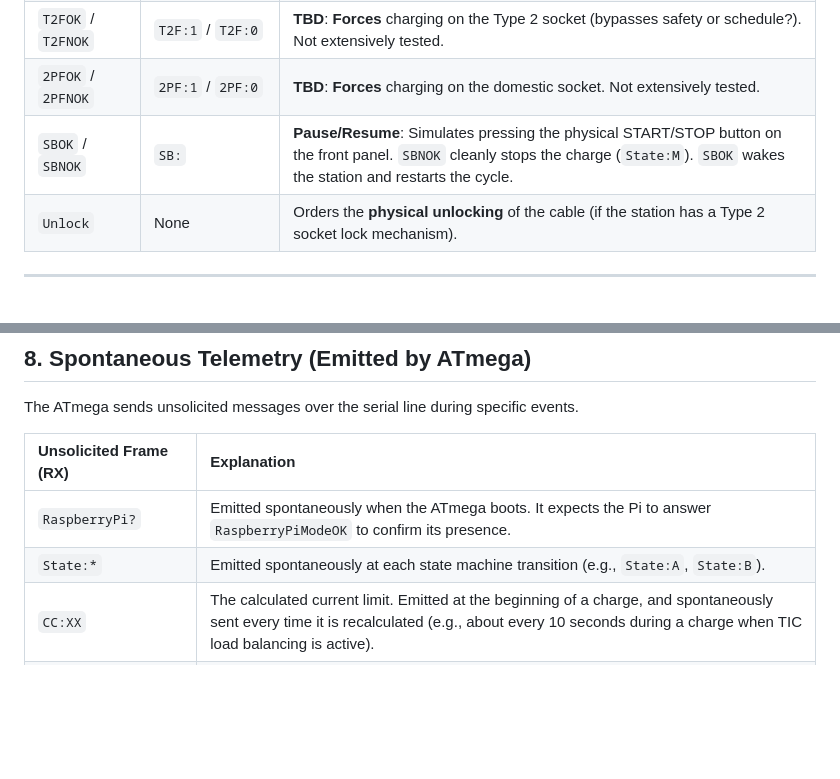
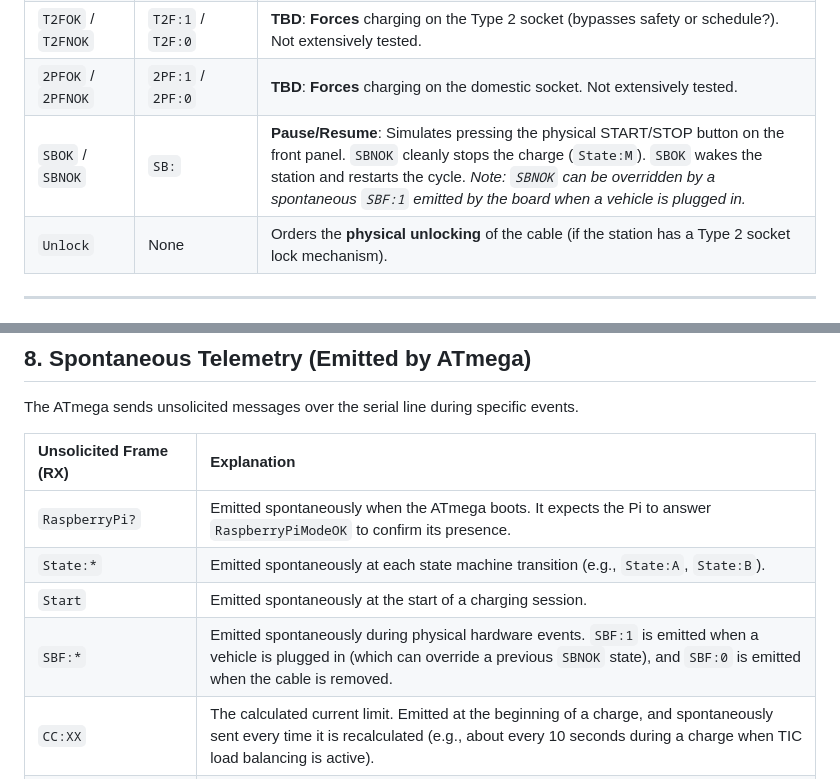
Before and after one commit to BolzaW/greenup-link, a Markdown page: docs/LEGRAND_SERIAL_PROTOCOL.md, 2 parts joined by grey strips. Drawn GitHub-style; blank space fills up the shorter version.

Commit message:
docs: add SBF and Start commands to spontaneous telemetry and SBNOK override

```diff
--- a/docs/LEGRAND_SERIAL_PROTOCOL.md
+++ b/docs/LEGRAND_SERIAL_PROTOCOL.md
@@ -70,7 +70,7 @@ Low-level commands to interact with physical buttons, enable, disable, or force
 | `2PCOK` / `2PCNOK` | `2PC:1` / `2PC:0` | Authorizes (`OK`) or Blocks (`NOK`) charging on the **Domestic** (Schuko / 2 Pins) socket. |
 | `T2FOK` / `T2FNOK` | `T2F:1` / `T2F:0` | **TBD**: **Forces** charging on the Type 2 socket (bypasses safety or schedule?). Not extensively tested. |
 | `2PFOK` / `2PFNOK` | `2PF:1` / `2PF:0` | **TBD**: **Forces** charging on the domestic socket. Not extensively tested. |
-| `SBOK` / `SBNOK` | `SB:` | **Pause/Resume**: Simulates pressing the physical START/STOP button on the front panel. `SBNOK` cleanly stops the charge (`State:M`). `SBOK` wakes the station and restarts the cycle. |
+| `SBOK` / `SBNOK` | `SB:` | **Pause/Resume**: Simulates pressing the physical START/STOP button on the front panel. `SBNOK` cleanly stops the charge (`State:M`). `SBOK` wakes the station and restarts the cycle. *Note: `SBNOK` can be overridden by a spontaneous `SBF:1` emitted by the board when a vehicle is plugged in.* |
 | `Unlock` | None | Orders the **physical unlocking** of the cable (if the station has a Type 2 socket lock mechanism). |
 
 ---
@@ -119,6 +119,8 @@ The ATmega sends unsolicited messages over the serial line during specific event
 | :--- | :--- |
 | `RaspberryPi?` | Emitted spontaneously when the ATmega boots. It expects the Pi to answer `RaspberryPiModeOK` to confirm its presence. |
 | `State:*` | Emitted spontaneously at each state machine transition (e.g., `State:A`, `State:B`). |
+| `Start` | Emitted spontaneously at the start of a charging session. |
+| `SBF:*` | Emitted spontaneously during physical hardware events. `SBF:1` is emitted when a vehicle is plugged in (which can override a previous `SBNOK` state), and `SBF:0` is emitted when the cable is removed. |
 | `CC:XX` | The calculated current limit. Emitted at the beginning of a charge, and spontaneously sent every time it is recalculated (e.g., about every 10 seconds during a charge when TIC load balancing is active). |
 | `CCI:X.XX` | *Current Instantaneous*. Emitted periodically while charging to report the actual current drawn by the vehicle (in Amperes). |
 | `CPh:Mono` / `CPh:Tri` | *Charge Phases*. Emitted just before the charge ramps up to indicate the automatically detected number of phases used by the vehicle. |
```
